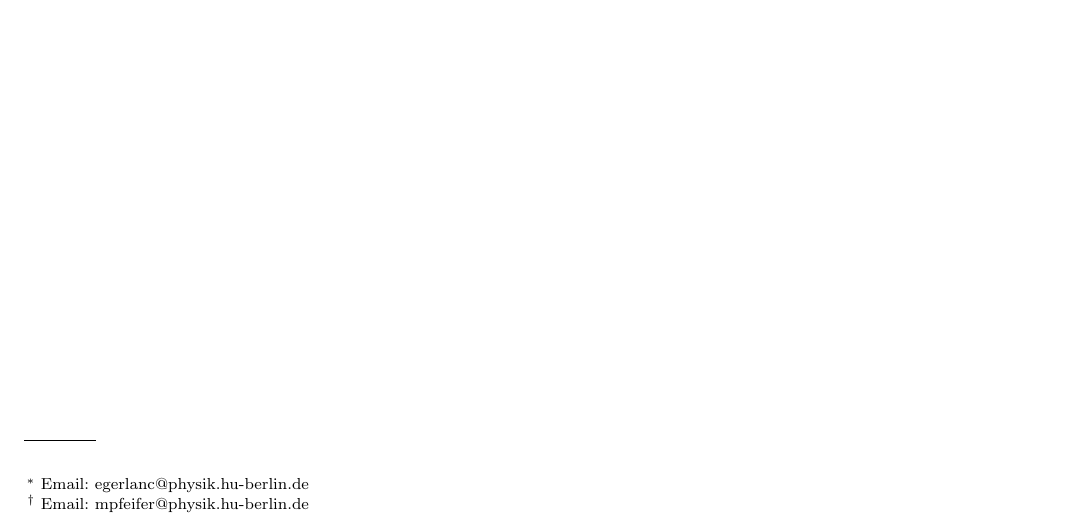
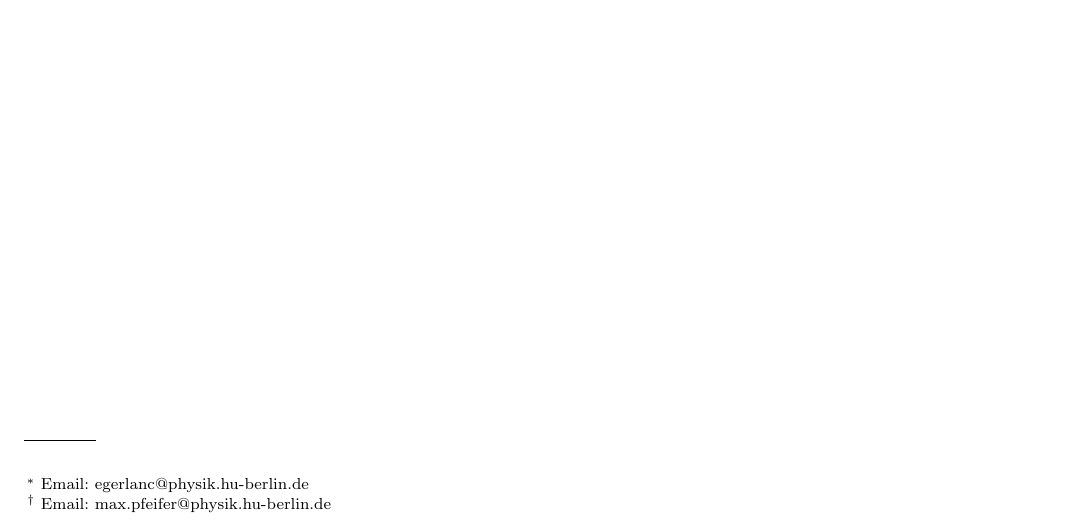
Before and after one commit to F-Praktikum-Bros/Praktikum_QL, a LaTeX paper (Protokoll/ql.tex): part of page 2 of 3, cut so that both start at the same text. Compiled offline with pdfLaTeX; a missing bibliography style is replaced by a similar one.

Commit message:
neue email

```diff
--- a/Protokoll/ql.tex
+++ b/Protokoll/ql.tex
@@ -18,7 +18,7 @@ nofootinbib,superscriptaddress]{revtex4-1}
 \author         {Ch. Egerland}
 \email[Email: ]{egerlanc@physik.hu-berlin.de}
 \author         {M. Pfeifer}
-\email[Email: ]{mpfeifer@physik.hu-berlin.de}
+\email[Email: ]{max.pfeifer@physik.hu-berlin.de}
 \affiliation    {Humboldt-Universität zu Berlin, Institut für Physik}
 \date[Versuchsdatum: ]{01.06.2017}
 
```
